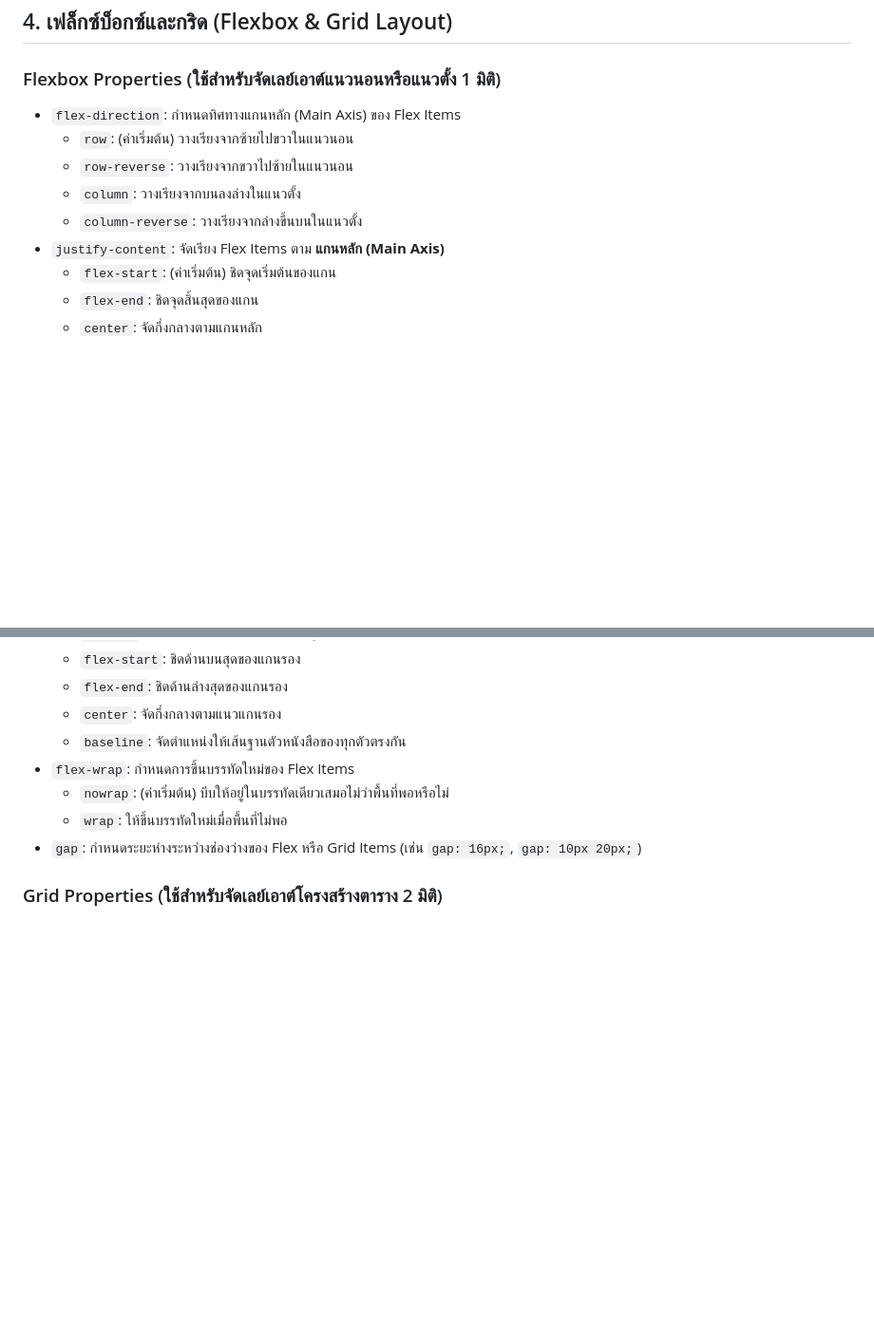
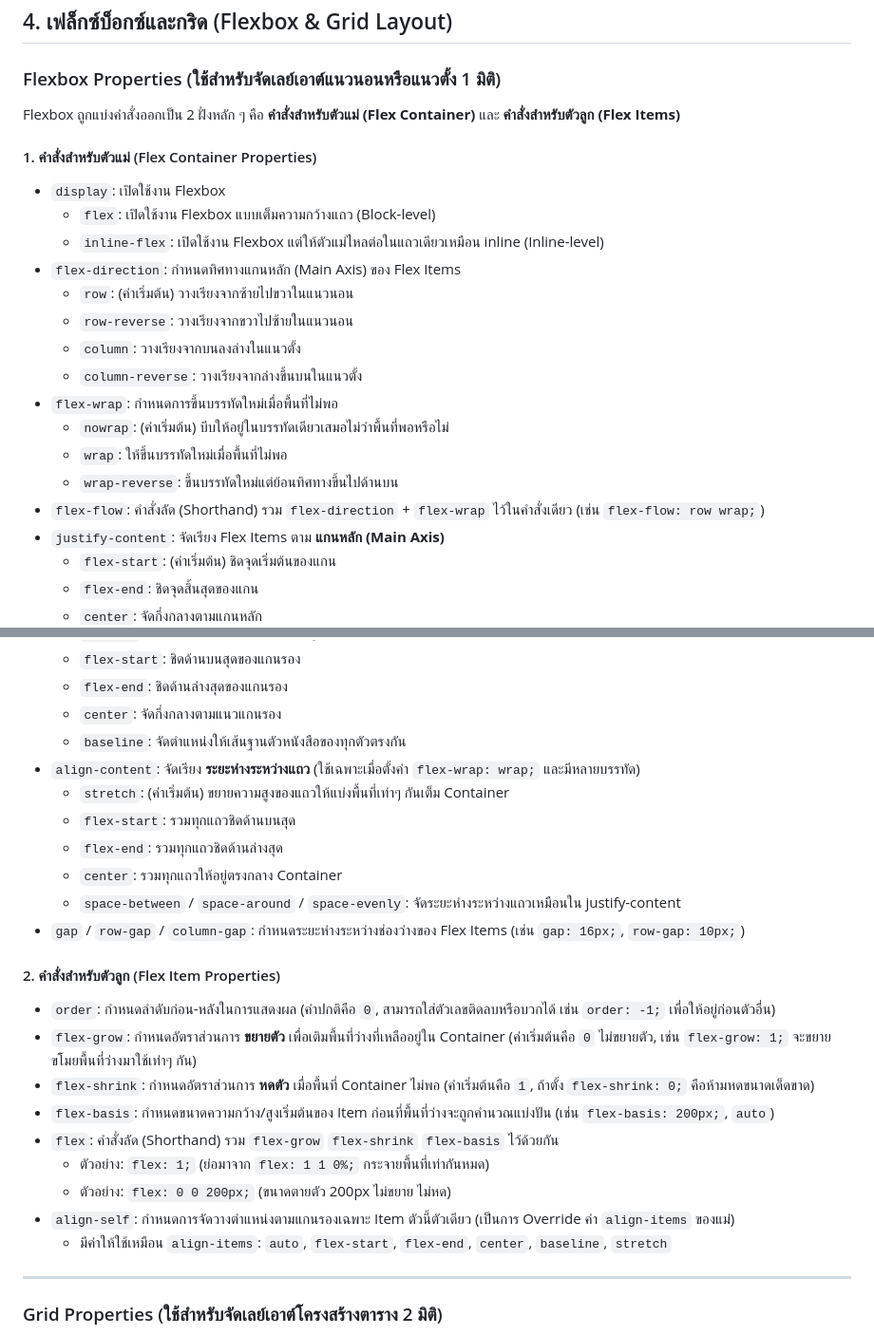
Before and after one commit to Jakkapon-Wapakpet/week-04, a Markdown page: css-cheat.md, 2 parts joined by grey strips. Shown at 95% size. Rendered like a GitHub page; blank space fills up the shorter version.

Commit message:
Add complete Flexbox container and item properties to cheat sheet

```diff
--- a/css-cheat.md
+++ b/css-cheat.md
@@ -117,11 +117,22 @@
 
 ### Flexbox Properties (ใช้สำหรับจัดเลย์เอาต์แนวนอนหรือแนวตั้ง 1 มิติ)
 
+ Flexbox ถูกแบ่งคำสั่งออกเป็น 2 ฝั่งหลัก ๆ คือ **คำสั่งสำหรับตัวแม่ (Flex Container)** และ **คำสั่งสำหรับตัวลูก (Flex Items)**
+
+#### 1. คำสั่งสำหรับตัวแม่ (Flex Container Properties)
+- `display`: เปิดใช้งาน Flexbox
+  - `flex`: เปิดใช้งาน Flexbox แบบเต็มความกว้างแถว (Block-level)
+  - `inline-flex`: เปิดใช้งาน Flexbox แต่ให้ตัวแม่ไหลต่อในแถวเดียวเหมือน inline (Inline-level)
 - `flex-direction`: กำหนดทิศทางแกนหลัก (Main Axis) ของ Flex Items
   - `row`: (ค่าเริ่มต้น) วางเรียงจากซ้ายไปขวาในแนวนอน
   - `row-reverse`: วางเรียงจากขวาไปซ้ายในแนวนอน
   - `column`: วางเรียงจากบนลงล่างในแนวตั้ง
   - `column-reverse`: วางเรียงจากล่างขึ้นบนในแนวตั้ง
+- `flex-wrap`: กำหนดการขึ้นบรรทัดใหม่เมื่อพื้นที่ไม่พอ
+  - `nowrap`: (ค่าเริ่มต้น) บีบให้อยู่ในบรรทัดเดียวเสมอไม่ว่าพื้นที่พอหรือไม่
+  - `wrap`: ให้ขึ้นบรรทัดใหม่เมื่อพื้นที่ไม่พอ
+  - `wrap-reverse`: ขึ้นบรรทัดใหม่แต่ย้อนทิศทางขึ้นไปด้านบน
+- `flex-flow`: คำสั่งลัด (Shorthand) รวม `flex-direction` + `flex-wrap` ไว้ในคำสั่งเดียว (เช่น `flex-flow: row wrap;`)
 - `justify-content`: จัดเรียง Flex Items ตาม **แกนหลัก (Main Axis)**
   - `flex-start`: (ค่าเริ่มต้น) ชิดจุดเริ่มต้นของแกน
   - `flex-end`: ชิดจุดสิ้นสุดของแกน
@@ -135,10 +146,26 @@
   - `flex-end`: ชิดด้านล่างสุดของแกนรอง
   - `center`: จัดกึ่งกลางตามแนวแกนรอง
   - `baseline`: จัดตำแหน่งให้เส้นฐานตัวหนังสือของทุกตัวตรงกัน
-- `flex-wrap`: กำหนดการขึ้นบรรทัดใหม่ของ Flex Items
-  - `nowrap`: (ค่าเริ่มต้น) บีบให้อยู่ในบรรทัดเดียวเสมอไม่ว่าพื้นที่พอหรือไม่
-  - `wrap`: ให้ขึ้นบรรทัดใหม่เมื่อพื้นที่ไม่พอ
-- `gap`: กำหนดระยะห่างระหว่างช่องว่างของ Flex หรือ Grid Items (เช่น `gap: 16px;`, `gap: 10px 20px;`)
+- `align-content`: จัดเรียง **ระยะห่างระหว่างแถว** (ใช้เฉพาะเมื่อตั้งค่า `flex-wrap: wrap;` และมีหลายบรรทัด)
+  - `stretch`: (ค่าเริ่มต้น) ขยายความสูงของแถวให้แบ่งพื้นที่เท่าๆ กันเต็ม Container
+  - `flex-start`: รวมทุกแถวชิดด้านบนสุด
+  - `flex-end`: รวมทุกแถวชิดด้านล่างสุด
+  - `center`: รวมทุกแถวให้อยู่ตรงกลาง Container
+  - `space-between` / `space-around` / `space-evenly`: จัดระยะห่างระหว่างแถวเหมือนใน justify-content
+- `gap` / `row-gap` / `column-gap`: กำหนดระยะห่างระหว่างช่องว่างของ Flex Items (เช่น `gap: 16px;`, `row-gap: 10px;`)
+
+#### 2. คำสั่งสำหรับตัวลูก (Flex Item Properties)
+- `order`: กำหนดลำดับก่อน-หลังในการแสดงผล (ค่าปกติคือ `0`, สามารถใส่ตัวเลขติดลบหรือบวกได้ เช่น `order: -1;` เพื่อให้อยู่ก่อนตัวอื่น)
+- `flex-grow`: กำหนดอัตราส่วนการ **ขยายตัว** เพื่อเติมพื้นที่ว่างที่เหลืออยู่ใน Container (ค่าเริ่มต้นคือ `0` ไม่ขยายตัว, เช่น `flex-grow: 1;` จะขยายขโมยพื้นที่ว่างมาใช้เท่าๆ กัน)
+- `flex-shrink`: กำหนดอัตราส่วนการ **หดตัว** เมื่อพื้นที่ Container ไม่พอ (ค่าเริ่มต้นคือ `1`, ถ้าตั้ง `flex-shrink: 0;` คือห้ามหดขนาดเด็ดขาด)
+- `flex-basis`: กำหนดขนาดความกว้าง/สูงเริ่มต้นของ Item ก่อนที่พื้นที่ว่างจะถูกคำนวณแบ่งปัน (เช่น `flex-basis: 200px;`, `auto`)
+- `flex`: คำสั่งลัด (Shorthand) รวม `flex-grow` `flex-shrink` `flex-basis` ไว้ด้วยกัน
+  - ตัวอย่าง: `flex: 1;` (ย่อมาจาก `flex: 1 1 0%;` กระจายพื้นที่เท่ากันหมด)
+  - ตัวอย่าง: `flex: 0 0 200px;` (ขนาดตายตัว 200px ไม่ขยาย ไม่หด)
+- `align-self`: กำหนดการจัดวางตำแหน่งตามแกนรองเฉพาะ Item ตัวนี้ตัวเดียว (เป็นการ Override ค่า `align-items` ของแม่)
+  - มีค่าให้ใช้เหมือน `align-items`: `auto`, `flex-start`, `flex-end`, `center`, `baseline`, `stretch`
+
+---
 
 ### Grid Properties (ใช้สำหรับจัดเลย์เอาต์โครงสร้างตาราง 2 มิติ)
 
```
